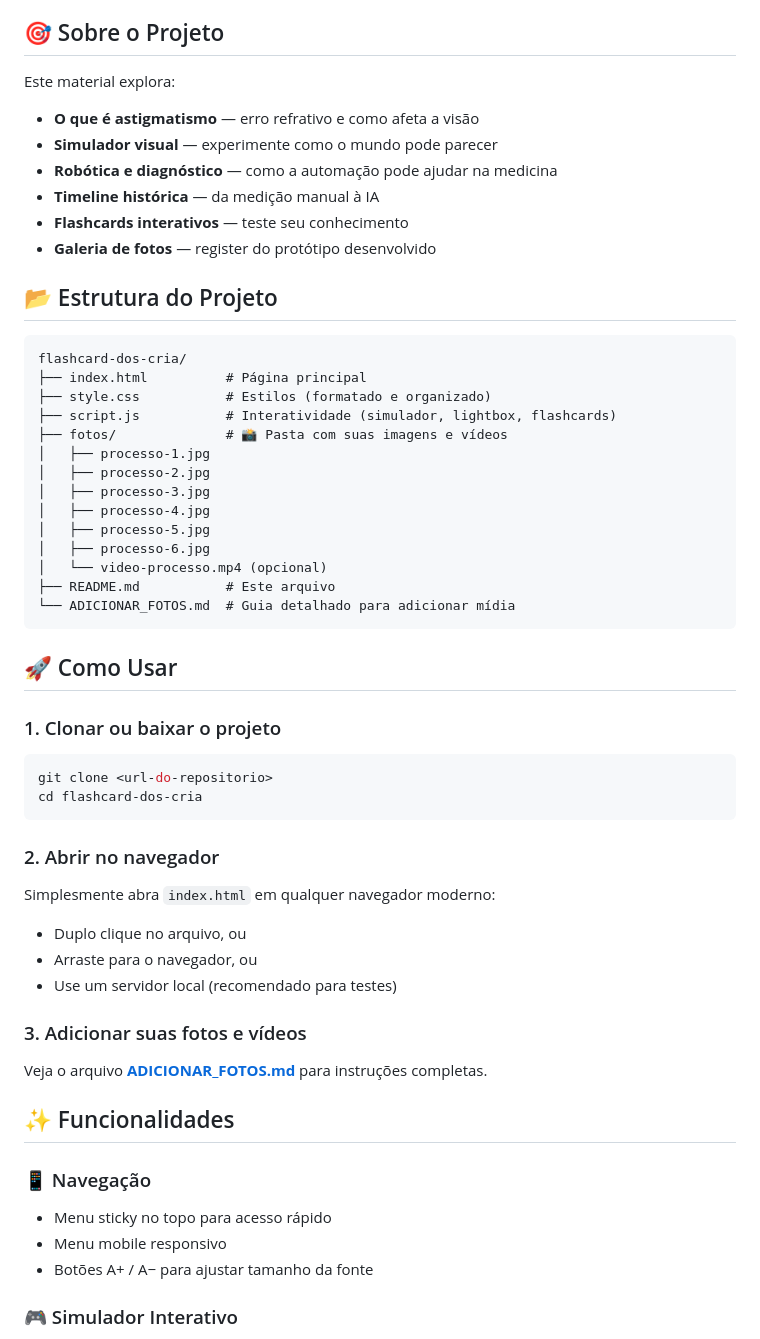
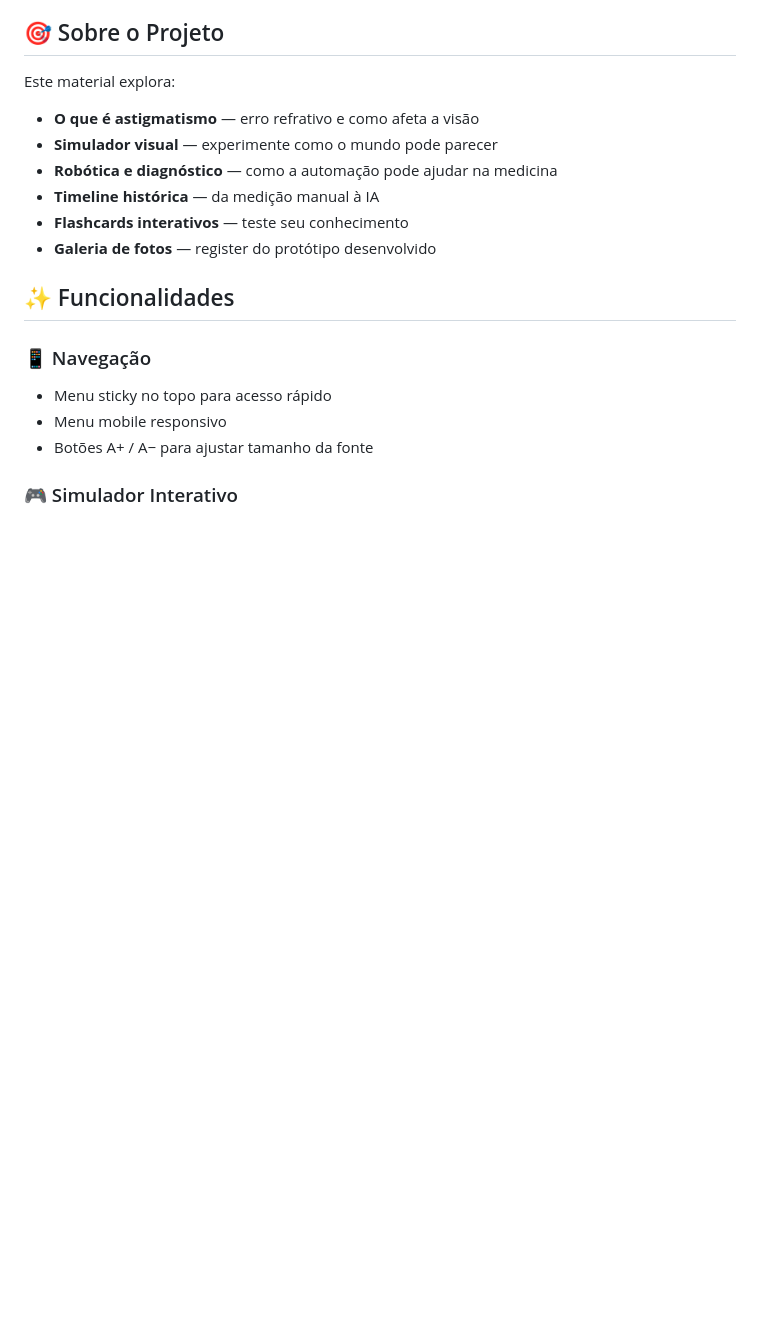
Before and after one commit to artdroids11/flashcard-dos-cria, a Markdown page: README.md, the part around the change. Drawn GitHub-style; blank space fills up the shorter version.

Commit message:
Remove project structure and usage sections from README
Removed project structure and usage instructions from README.

````diff
--- a/README.md
+++ b/README.md
@@ -11,42 +11,6 @@ Este material explora:
 - **Timeline histórica** — da medição manual à IA
 - **Flashcards interativos** — teste seu conhecimento
 - **Galeria de fotos** — register do protótipo desenvolvido
-
-## 📂 Estrutura do Projeto
-
-```
-flashcard-dos-cria/
-├── index.html          # Página principal
-├── style.css           # Estilos (formatado e organizado)
-├── script.js           # Interatividade (simulador, lightbox, flashcards)
-├── fotos/              # 📸 Pasta com suas imagens e vídeos
-│   ├── processo-1.jpg
-│   ├── processo-2.jpg
-│   ├── processo-3.jpg
-│   ├── processo-4.jpg
-│   ├── processo-5.jpg
-│   ├── processo-6.jpg
-│   └── video-processo.mp4 (opcional)
-├── README.md           # Este arquivo
-└── ADICIONAR_FOTOS.md  # Guia detalhado para adicionar mídia
-```
-
-## 🚀 Como Usar
-
-### 1. Clonar ou baixar o projeto
-```bash
-git clone <url-do-repositorio>
-cd flashcard-dos-cria
-```
-
-### 2. Abrir no navegador
-Simplesmente abra `index.html` em qualquer navegador moderno:
-- Duplo clique no arquivo, ou
-- Arraste para o navegador, ou
-- Use um servidor local (recomendado para testes)
-
-### 3. Adicionar suas fotos e vídeos
-Veja o arquivo **[ADICIONAR_FOTOS.md](ADICIONAR_FOTOS.md)** para instruções completas.
 
 ## ✨ Funcionalidades
 
````
